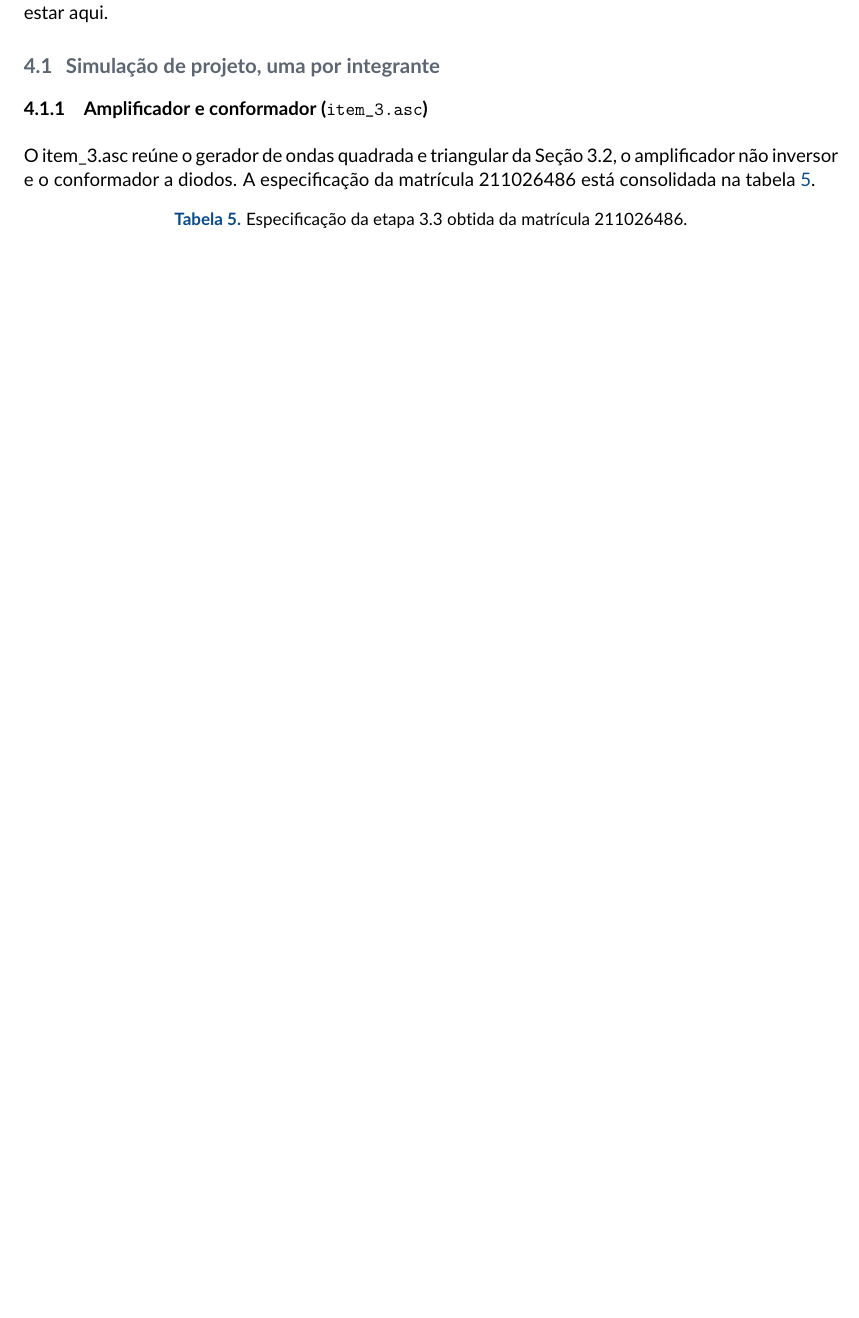
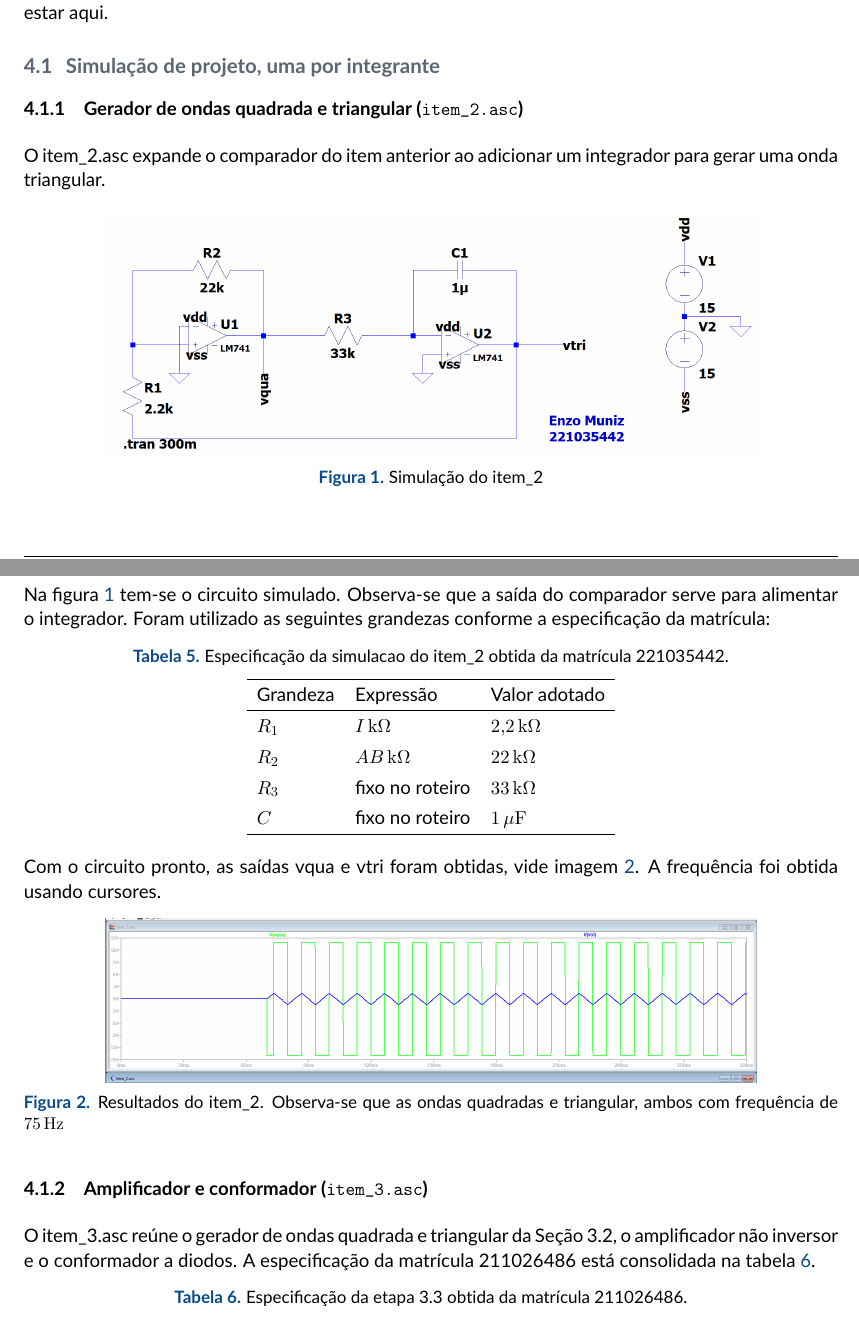
Before and after one commit to tlamen/relatorio_2_eletronica, a LaTeX document (experimento 6/experimento 6.tex): part of page 6 of 19 before the commit and two parts of pages 6 and 7 of 20 after it, the two joined at a grey line, cut so that both start at the same text, the shorter picture padded with empty space. Compiled offline with pdfLaTeX.

Commit message:
exp6 simulcao item 2

```diff
--- a/experimento 6/experimento 6.tex
+++ b/experimento 6/experimento 6.tex
@@ -414,6 +414,45 @@ texto, como na Figura~\ref{fig:exemplo}. Se uma figura não for mencionada em ne
 parágrafo, ela provavelmente não precisa estar aqui.
 
 \subsection{Simulação de projeto, uma por integrante}
+
+\subsubsection{Gerador de ondas quadrada e triangular (\texttt{item\_2.asc})}
+
+O item\_2.asc expande o comparador do item anterior ao adicionar um integrador para gerar uma onda triangular.
+
+\begin{figure}[H]
+  \centering
+  \includegraphics[width=0.8\linewidth]{imagens/simulacao_item_2.png}
+  \caption{Simulação do item\_2}
+  \label{fig:simulacao_item_2}
+\end{figure}
+
+Na figura~\ref{fig:simulacao_item_2} tem-se o circuito simulado. Observa-se que a saída do comparador serve para alimentar
+o integrador. Foram utilizado as seguintes grandezas conforme a especificação da matrícula:
+
+\begin{table}[htb]
+\centering
+\caption{Especificação da simulacao do item\_2 obtida da matrícula 221035442.}
+\begin{tabular}{lll}
+\hline
+Grandeza & Expressão & Valor adotado \\
+\hline
+  \(R_1\) & \(I\,\mathrm{k\Omega}\) & \SI{2.2}{\kilo\ohm} \\
+  \(R_2\) & \(AB\,\mathrm{k\Omega}\) & \SI{22}{\kilo\ohm} \\
+\(R_3\) & fixo no roteiro & \(33\,\mathrm{k\Omega}\) \\
+\(C\) & fixo no roteiro & \(1\,\mu\mathrm{F}\) \\
+\hline
+\end{tabular}
+\end{table}
+
+Com o circuito pronto, as saídas vqua e vtri foram obtidas, vide imagem~\ref{fig:simulacao_item_2_resultados}. A frequência foi obtida usando cursores.
+
+\begin{figure}[H]
+  \centering
+  \includegraphics[width=0.8\linewidth]{imagens/simulacao_item_2_resultados.png}
+  \caption{Resultados do item\_2. Observa-se que as ondas quadradas e triangular, ambos com frequência de \SI{75}{\hertz}}
+  \label{fig:simulacao_item_2_resultados}
+\end{figure}
+
 
 \subsubsection{Amplificador e conformador (\texttt{item\_3.asc})}
 
```
Also changed, not shown: experimento 6/imagens/simulacao_item_2.png (added), experimento 6/imagens/simulacao_item_2_resultados.png (added).
